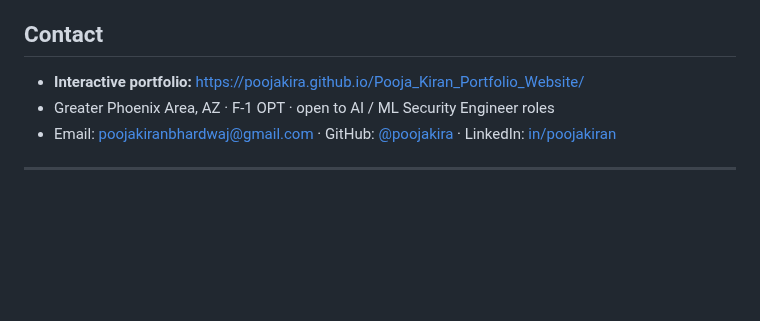
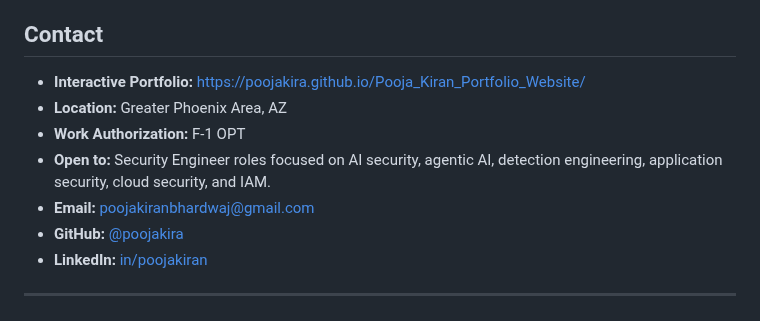
Before and after one commit to poojakira/poojakira, a Markdown page: README.md, the part around one of its changes. GitHub-like rendering; blank space fills up the shorter version.

Commit message:
Update README formatting and content

```diff
--- a/README.md
+++ b/README.md
@@ -61,9 +68,13 @@ Findings map to **MITRE ATT&amp;CK v19 / ATLAS** and **NIST AI RMF** where the r
 
 ## Contact
 
-- **Interactive portfolio:** https://poojakira.github.io/Pooja_Kiran_Portfolio_Website/
-- Greater Phoenix Area, AZ · F-1 OPT · open to AI / ML Security Engineer roles
-- Email: [poojakiranbhardwaj@gmail.com](mailto:poojakiranbhardwaj@gmail.com) · GitHub: [@poojakira](https://github.com/poojakira) · LinkedIn: [in/poojakiran](https://www.linkedin.com/in/poojakiran/)
+- **Interactive Portfolio:** https://poojakira.github.io/Pooja_Kiran_Portfolio_Website/
+- **Location:** Greater Phoenix Area, AZ
+- **Work Authorization:** F-1 OPT
+- **Open to:** Security Engineer roles focused on AI security, agentic AI, detection engineering, application security, cloud security, and IAM.
+- **Email:** [poojakiranbhardwaj@gmail.com](mailto:poojakiranbhardwaj@gmail.com)
+- **GitHub:** [@poojakira](https://github.com/poojakira)
+- **LinkedIn:** [in/poojakiran](https://www.linkedin.com/in/poojakiran/)
 
 ---
 
```
Also changed, not shown: other parts of README.md (+29 -22 lines).
